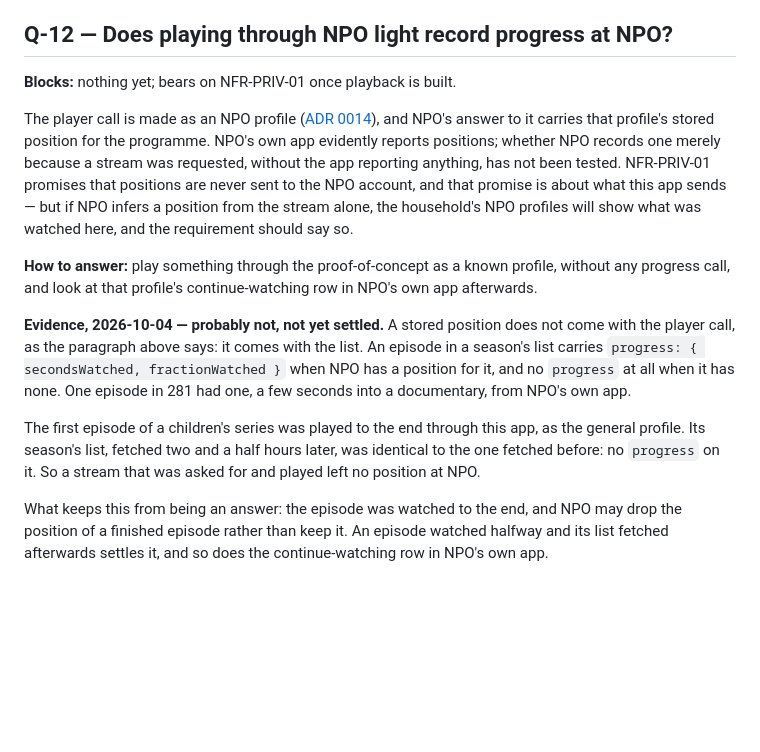
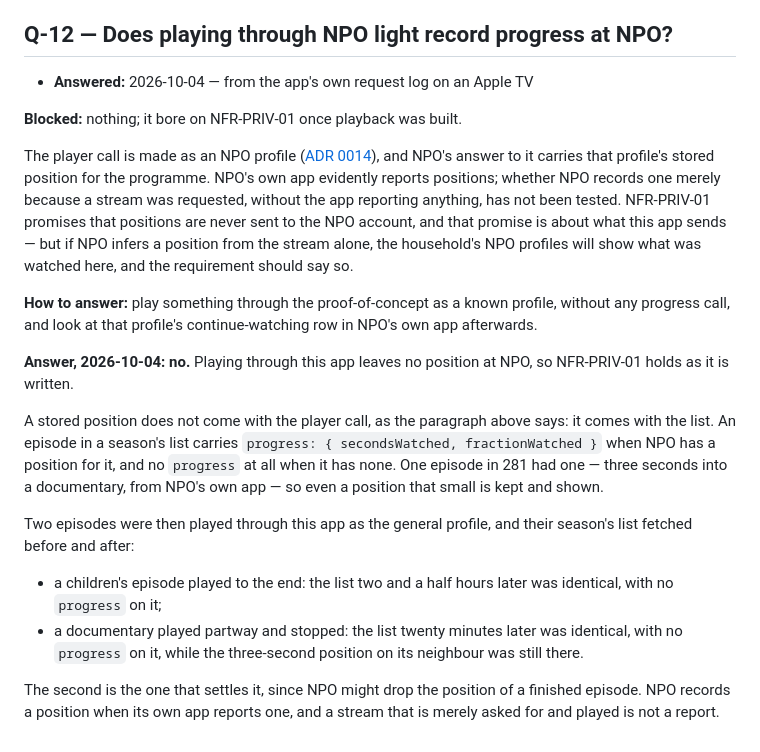
Before and after one commit to berendkleinhaneveld/npo-light, a Markdown page: docs/requirements/open-questions.md, the part around the change. Rendered like a GitHub page; blank space fills up the shorter version.

Commit message:
Answer Q-12: playing through the app leaves no position at NPO
A documentary was played partway through the app and stopped. Its
season's list, fetched before and twenty minutes after, is identical:
no `progress` on the episode, while a three-second position NPO's own
app left on another episode of the same list is still there. So NPO
records a position when its app reports one, not when a stream is asked
for, and NFR-PRIV-01 holds as written.

Co-Authored-By: Claude Opus 5.5 <noreply@anthropic.com>

```diff
--- a/docs/requirements/open-questions.md
+++ b/docs/requirements/open-questions.md
@@ -501,7 +501,9 @@ assumption stands.
 
 ## Q-12 — Does playing through NPO light record progress at NPO?
 
-**Blocks:** nothing yet; bears on NFR-PRIV-01 once playback is built.
+- **Answered:** 2026-10-04 — from the app's own request log on an Apple TV
+
+**Blocked:** nothing; it bore on NFR-PRIV-01 once playback was built.
 
 The player call is made as an NPO profile ([ADR 0014](../adr/0014-each-mode-browses-as-an-npo-profile.md)),
 and NPO's answer to it carries that profile's stored position for the
@@ -516,19 +518,25 @@ watched here, and the requirement should say so.
 profile, without any progress call, and look at that profile's continue-watching
 row in NPO's own app afterwards.
 
-**Evidence, 2026-10-04 — probably not, not yet settled.** A stored position
-does not come with the player call, as the paragraph above says: it comes with
-the list. An episode in a season's list carries
+**Answer, 2026-10-04: no.** Playing through this app leaves no position at
+NPO, so NFR-PRIV-01 holds as it is written.
+
+A stored position does not come with the player call, as the paragraph above
+says: it comes with the list. An episode in a season's list carries
 `progress: { secondsWatched, fractionWatched }` when NPO has a position for it,
-and no `progress` at all when it has none. One episode in 281 had one, a few
-seconds into a documentary, from NPO's own app.
+and no `progress` at all when it has none. One episode in 281 had one — three
+seconds into a documentary, from NPO's own app — so even a position that small
+is kept and shown.
 
-The first episode of a children's series was played to the end through this
-app, as the general profile. Its season's list, fetched two and a half hours
-later, was identical to the one fetched before: no `progress` on it. So a
-stream that was asked for and played left no position at NPO.
+Two episodes were then played through this app as the general profile, and
+their season's list fetched before and after:
 
-What keeps this from being an answer: the episode was watched to the end, and
-NPO may drop the position of a finished episode rather than keep it. An episode
-watched halfway and its list fetched afterwards settles it, and so does the
-continue-watching row in NPO's own app.
+- a children's episode played to the end: the list two and a half hours later
+  was identical, with no `progress` on it;
+- a documentary played partway and stopped: the list twenty minutes later was
+  identical, with no `progress` on it, while the three-second position on its
+  neighbour was still there.
+
+The second is the one that settles it, since NPO might drop the position of a
+finished episode. NPO records a position when its own app reports one, and a
+stream that is merely asked for and played is not a report.
```
